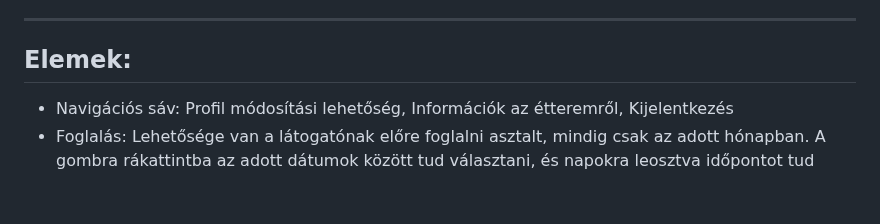
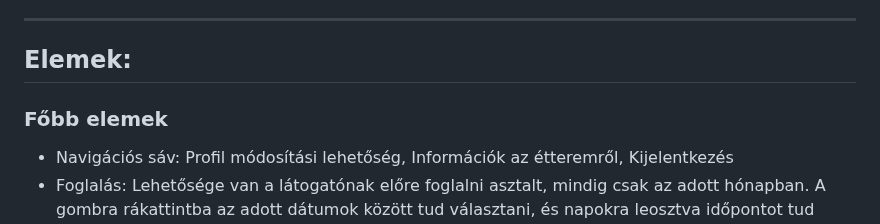
Before and after one commit to nikolett21/niki.frontend, a Markdown page: readme.md, the part around the change. Rendered like a GitHub page; blank space fills up the shorter version.

Commit message:
valtozas

```diff
--- a/readme.md
+++ b/readme.md
@@ -30,6 +30,7 @@ Keresztnév, vezetéknév, email és jelszó mezők kitöltésével.
 - A *home.html* a főoldal. Az egész projektnek az alapja. Innen érhető el egy "Részletek" gombra kattintva az ételeink. Látható egy fotó az étteremről illetve a róla adott vélemények is.
 ---
 ## Elemek:
+### Főbb elemek
 - Navigációs sáv: Profil módosítási lehetőség, Információk az étteremről, Kijelentkezés
 -  Foglalás: Lehetősége van a látogatónak előre foglalni asztalt, mindig csak az adott hónapban. A gombra rákattintba az adott dátumok között tud választani, és napokra leosztva időpontot tud foglalni.
 -  Étlap: Az étlap több különböző rétegre van bontva. Minden fogyasztható terméket külön-külön tud megnézni a látogató.
```
